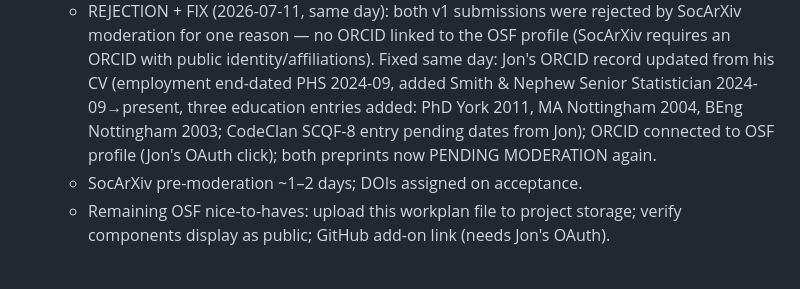
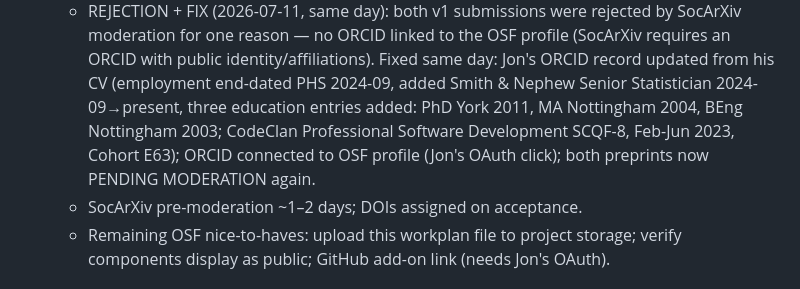
Before and after one commit to JonMinton/comparative_fertility, a Markdown page: UPDATE_WORKPLAN.md, the part around the change. Drawn GitHub-style.

Commit message:
docs: CodeClan qualification added to ORCID; record fully current
Co-Authored-By: Claude Fable 5 <noreply@anthropic.com>

```diff
--- a/UPDATE_WORKPLAN.md
+++ b/UPDATE_WORKPLAN.md
@@ -92,8 +92,7 @@ human review, per Jon's preprint-early strategy — review is now post-hoc):
      Fixed same day: Jon's ORCID record updated from his CV (employment
      end-dated PHS 2024-09, added Smith & Nephew Senior Statistician
      2024-09→present, three education entries added: PhD York 2011, MA
-     Nottingham 2004, BEng Nottingham 2003; CodeClan SCQF-8 entry pending
-     dates from Jon); ORCID connected to OSF profile (Jon's OAuth click);
+     Nottingham 2004, BEng Nottingham 2003; CodeClan Professional Software Development SCQF-8, Feb-Jun 2023, Cohort E63); ORCID connected to OSF profile (Jon's OAuth click);
      both preprints now PENDING MODERATION again.
    - SocArXiv pre-moderation ~1–2 days; DOIs assigned on acceptance.
    - Remaining OSF nice-to-haves: upload this workplan file to project storage;
```
